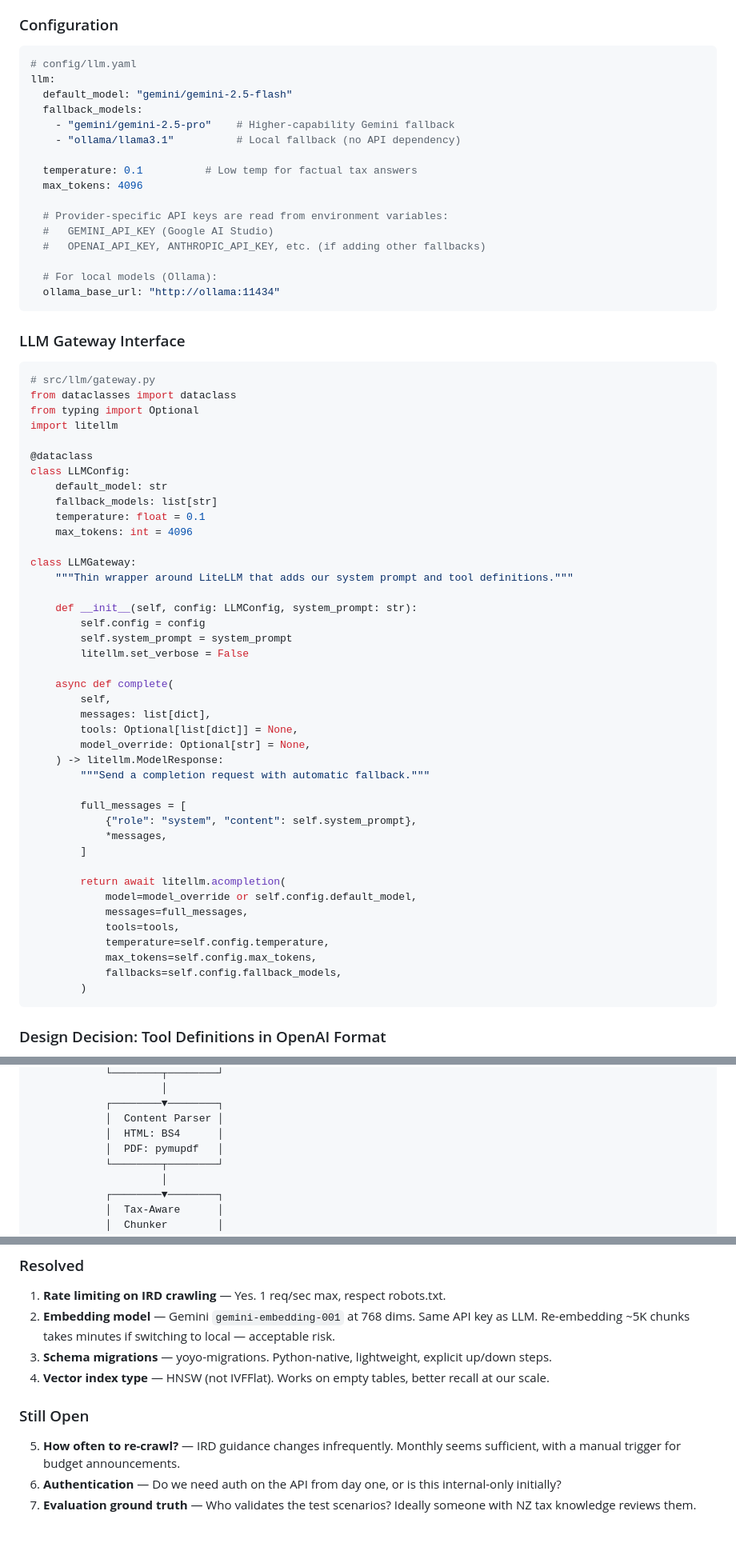
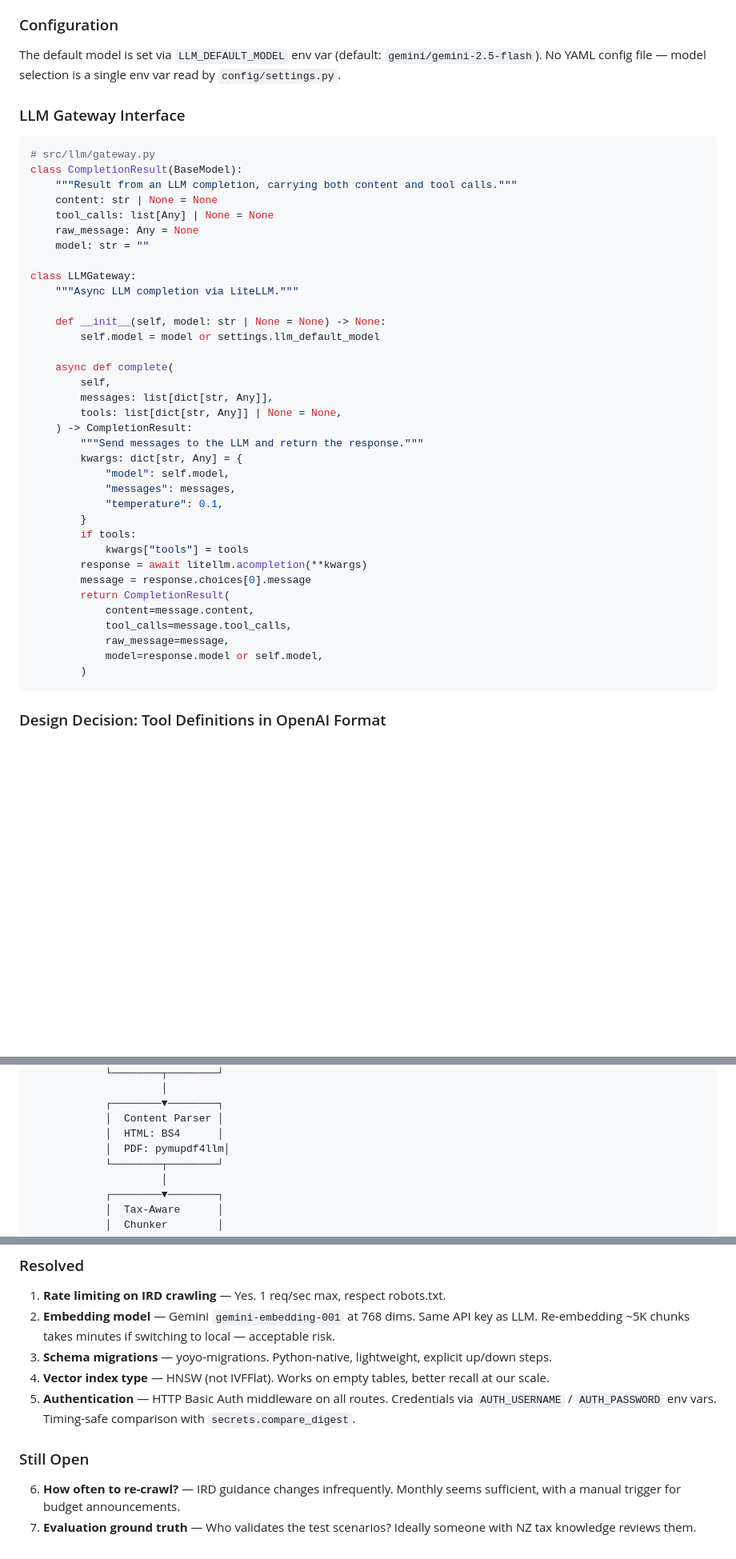
Before and after one commit to tacitus/ird-tax-oracle, a Markdown page: docs/design.md, 3 parts joined by grey strips. Shown at 80% size. Drawn GitHub-style; blank space fills up the shorter version.

````diff
--- a/docs/design.md
+++ b/docs/design.md
@@ -107,68 +108,45 @@ LiteLLM provides a unified OpenAI-compatible interface across 100+ providers. Cr
 
 ### Configuration
 
-```yaml
-# config/llm.yaml
-llm:
-  default_model: "gemini/gemini-2.5-flash"
-  fallback_models:
-    - "gemini/gemini-2.5-pro"    # Higher-capability Gemini fallback
-    - "ollama/llama3.1"          # Local fallback (no API dependency)
-
-  temperature: 0.1          # Low temp for factual tax answers
-  max_tokens: 4096
-
-  # Provider-specific API keys are read from environment variables:
-  #   GEMINI_API_KEY (Google AI Studio)
-  #   OPENAI_API_KEY, ANTHROPIC_API_KEY, etc. (if adding other fallbacks)
-
-  # For local models (Ollama):
-  ollama_base_url: "http://ollama:11434"
-```
+The default model is set via `LLM_DEFAULT_MODEL` env var (default: `gemini/gemini-2.5-flash`). No YAML config file — model selection is a single env var read by `config/settings.py`.
 
 ### LLM Gateway Interface
 
 ```python
 # src/llm/gateway.py
-from dataclasses import dataclass
-from typing import Optional
-import litellm
-
-@dataclass
-class LLMConfig:
-    default_model: str
-    fallback_models: list[str]
-    temperature: float = 0.1
-    max_tokens: int = 4096
+class CompletionResult(BaseModel):
+    """Result from an LLM completion, carrying both content and tool calls."""
+    content: str | None = None
+    tool_calls: list[Any] | None = None
+    raw_message: Any = None
+    model: str = ""
 
 class LLMGateway:
-    """Thin wrapper around LiteLLM that adds our system prompt and tool definitions."""
+    """Async LLM completion via LiteLLM."""
 
-    def __init__(self, config: LLMConfig, system_prompt: str):
-        self.config = config
-        self.system_prompt = system_prompt
-        litellm.set_verbose = False
+    def __init__(self, model: str | None = None) -> None:
+        self.model = model or settings.llm_default_model
 
     async def complete(
         self,
-        messages: list[dict],
-        tools: Optional[list[dict]] = None,
-        model_override: Optional[str] = None,
-    ) -> litellm.ModelResponse:
-        """Send a completion request with automatic fallback."""
-
-        full_messages = [
-            {"role": "system", "content": self.system_prompt},
-            *messages,
-        ]
-
-        return await litellm.acompletion(
-            model=model_override or self.config.default_model,
-            messages=full_messages,
-            tools=tools,
-            temperature=self.config.temperature,
-            max_tokens=self.config.max_tokens,
-            fallbacks=self.config.fallback_models,
+        messages: list[dict[str, Any]],
+        tools: list[dict[str, Any]] | None = None,
+    ) -> CompletionResult:
+        """Send messages to the LLM and return the response."""
+        kwargs: dict[str, Any] = {
+            "model": self.model,
+            "messages": messages,
+            "temperature": 0.1,
+        }
+        if tools:
+            kwargs["tools"] = tools
+        response = await litellm.acompletion(**kwargs)
+        message = response.choices[0].message
+        return CompletionResult(
+            content=message.content,
+            tool_calls=message.tool_calls,
+            raw_message=message,
+            model=response.model or self.model,
         )
 ```
 
@@ -196,7 +174,7 @@ Since LiteLLM translates OpenAI-format tools to each provider's native format, w
             ┌────────▼────────┐
             │  Content Parser │
             │  HTML: BS4      │
-            │  PDF: pymupdf   │
+            │  PDF: pymupdf4llm│
             └────────┬────────┘
                      │
             ┌────────▼────────┐
@@ -684,8 +689,8 @@ volumes:
 2. **Embedding model** — Gemini `gemini-embedding-001` at 768 dims. Same API key as LLM. Re-embedding ~5K chunks takes minutes if switching to local — acceptable risk.
 3. **Schema migrations** — yoyo-migrations. Python-native, lightweight, explicit up/down steps.
 4. **Vector index type** — HNSW (not IVFFlat). Works on empty tables, better recall at our scale.
+5. **Authentication** — HTTP Basic Auth middleware on all routes. Credentials via `AUTH_USERNAME` / `AUTH_PASSWORD` env vars. Timing-safe comparison with `secrets.compare_digest`.
 
 ### Still Open
-5. **How often to re-crawl?** — IRD guidance changes infrequently. Monthly seems sufficient, with a manual trigger for budget announcements.
-6. **Authentication** — Do we need auth on the API from day one, or is this internal-only initially?
+6. **How often to re-crawl?** — IRD guidance changes infrequently. Monthly seems sufficient, with a manual trigger for budget announcements.
 7. **Evaluation ground truth** — Who validates the test scenarios? Ideally someone with NZ tax knowledge reviews them.
````
Also changed, not shown: other parts of docs/design.md (+89 -61 lines), CLAUDE.md (+25 -14 lines).
